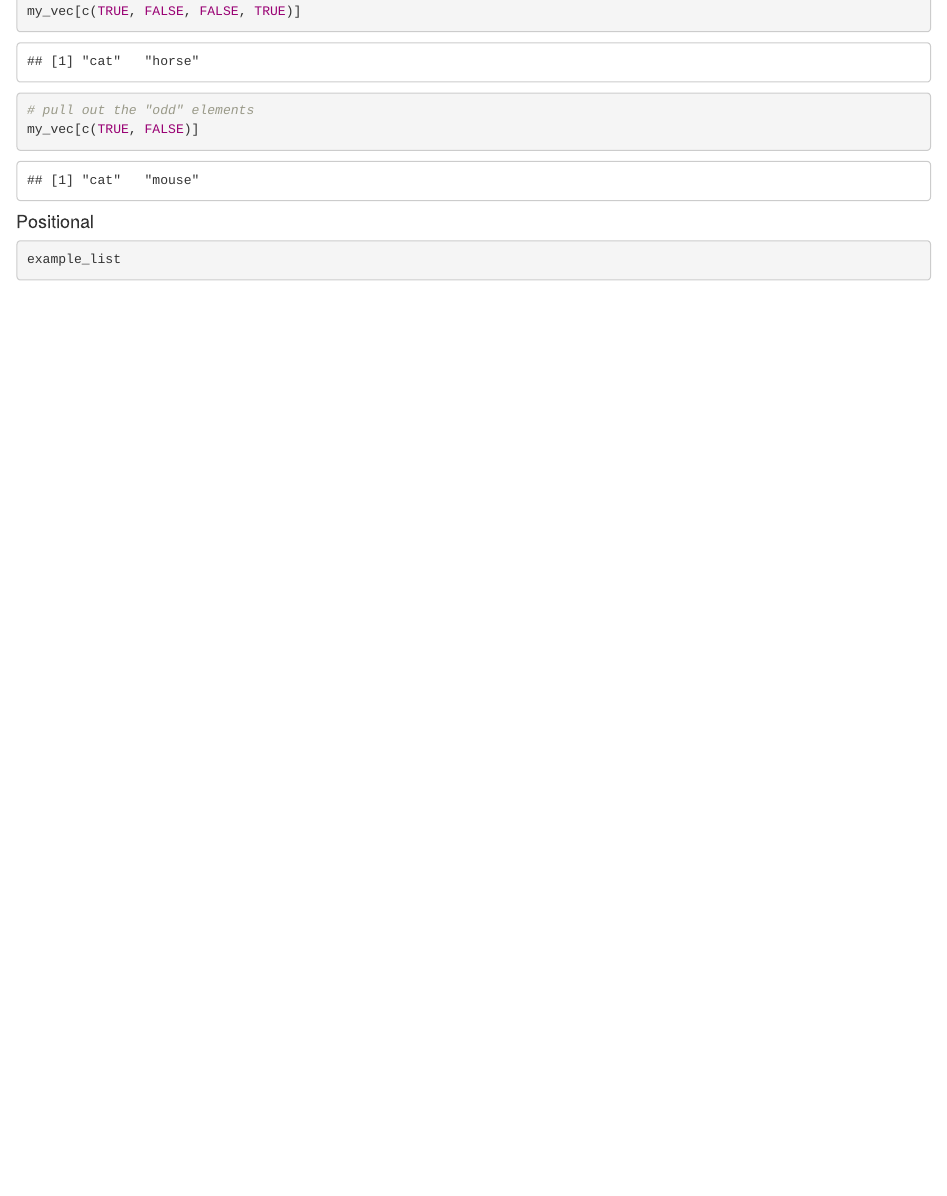
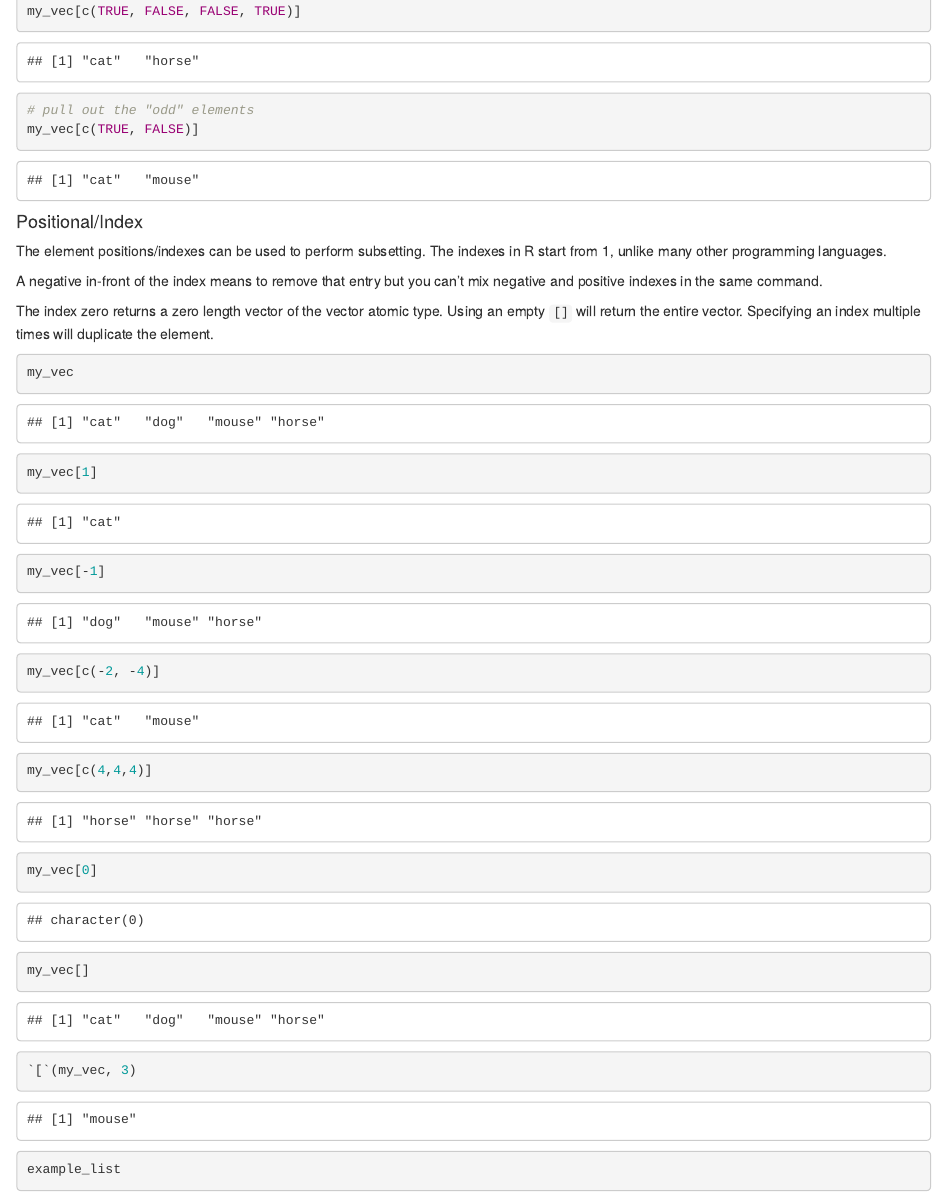
Before and after one commit to OtagoCarpentries/mini-workshops, an R Markdown document (delvingdeeper.Rmd): the page in a window 1100 px wide, from 4820 px down. Rendered offline with R 4.5, knitr and Pandoc, with nearby package versions; drawn as R Markdown's standard HTML page in place of the format the file asks for.

Commit message:
example of subset by index

````diff
--- a/delvingdeeper.Rmd
+++ b/delvingdeeper.Rmd
@@ -220,11 +220,31 @@ my_vec[c(TRUE, FALSE, FALSE, TRUE)]
 my_vec[c(TRUE, FALSE)]
 ```
 
-#### Positional
+#### Positional/Index
 
+The element positions/indexes can be used to perform subsetting. The indexes in R start from 1, unlike many other programming languages.
 
+A negative in-front of the index means to remove that entry but you can't mix negative and positive indexes in the same command.
 
+The index zero returns a zero length vector of the vector atomic type. Using an empty `[]` will return the entire vector. Specifying an index multiple times will duplicate the element.
 
+```{r}
+my_vec
+
+my_vec[1]
+
+my_vec[-1]
+
+my_vec[c(-2, -4)]
+
+my_vec[c(4,4,4)]
+
+my_vec[0]
+
+my_vec[]
+
+`[`(my_vec, 3)
+```
 
 
 
````
Also changed, not shown: 1 other file.
